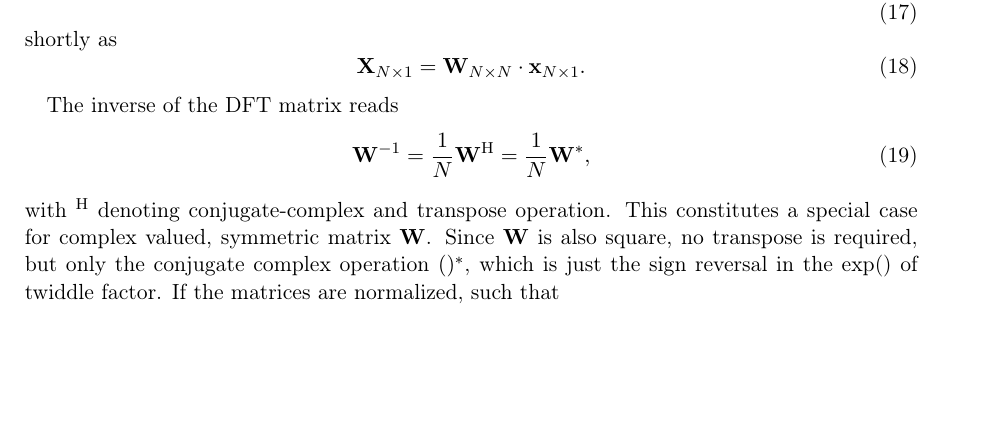
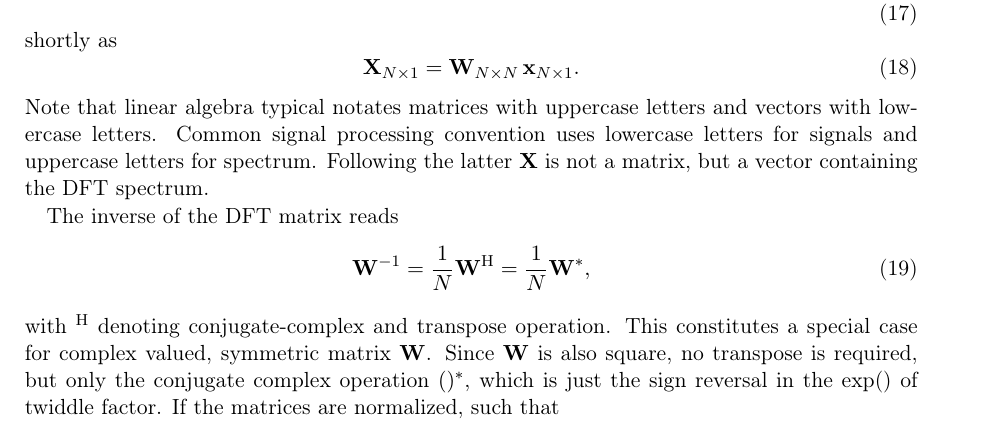
Before and after one commit to spatialaudio/digital-signal-processing-exercises, a LaTeX document (dft/dft_windowing_tutorial/dft_windowing_tutorial.tex): part of page 4 of 38, cut so that both start at the same text, the shorter picture padded with empty space. Compiled offline with pdfLaTeX.

Commit message:
small mods, dot/matrix product notation fixed

```diff
--- a/dft/dft_windowing_tutorial/dft_windowing_tutorial.tex
+++ b/dft/dft_windowing_tutorial/dft_windowing_tutorial.tex
@@ -251,8 +251,12 @@ x[k=N-1]
 \end{equation}
 shortly as
 \begin{equation}
-\mathbf{X}_{N \times 1} = \mathbf{W}_{N \times N} \cdot \mathbf{x}_{N \times 1}.
-\end{equation}
+\mathbf{X}_{N \times 1} = \mathbf{W}_{N \times N} \, \mathbf{x}_{N \times 1}.
+\end{equation}
+Note that linear algebra typical notates matrices with uppercase letters and vectors
+with lowercase letters. Common signal processing convention uses lowercase letters for
+signals and uppercase letters for spectrum. Following the latter $\mathbf{X}$ is
+not a matrix, but a vector containing the DFT spectrum.
 
 The inverse of the DFT matrix reads
 \begin{equation}
```
Also changed, not shown: dft/dft_windowing_tutorial/dft_windowing_tutorial.tex (8 more changed lines), 1 other file.
